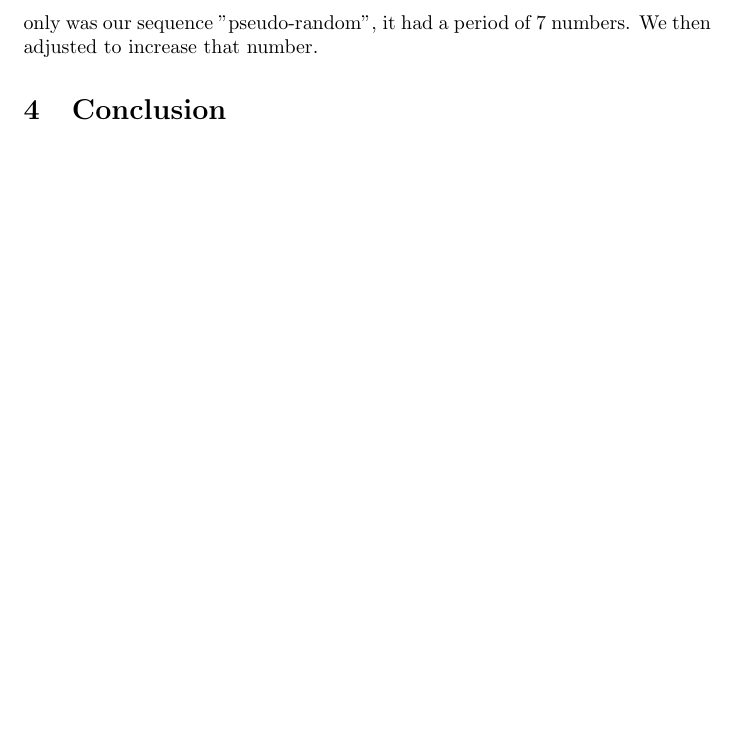
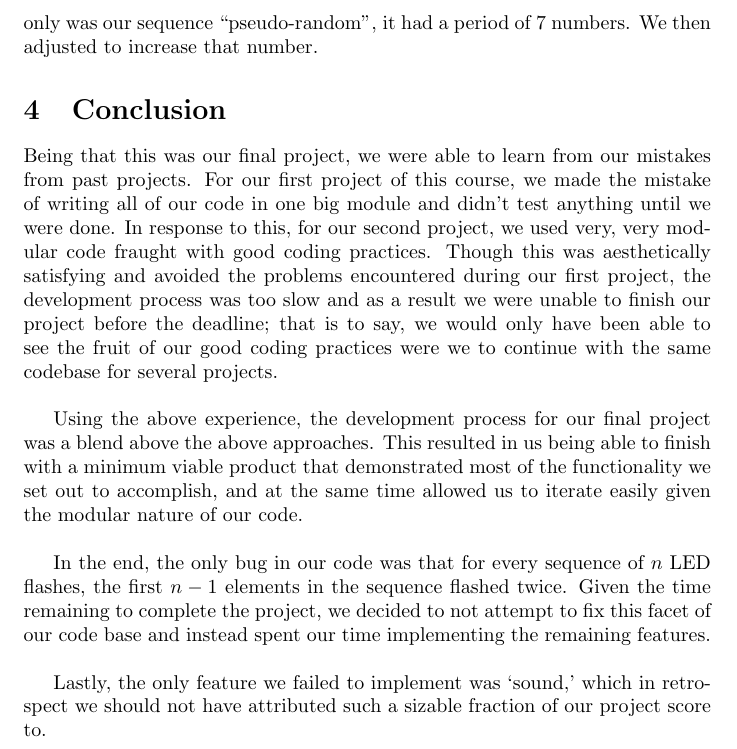
Before and after one commit to lowellbander/CS-M152A, a LaTeX document (lab4/report.tex): part of page 4 of 4, cut so that both start at the same text, the shorter picture padded with empty space. Compiled offline with pdfLaTeX.

Commit message:
finished conclusion

```diff
--- a/lab4/report.tex
+++ b/lab4/report.tex
@@ -62,9 +62,17 @@ Along with simulating and testing the overall game, we modularized our code and
 
 For the overall game, we simulated the game from level one through level 10 and covered both correct and incorrect input. We discovered that when the user inputs an incorrect switch, the program did not produce a new random sequence but instead restarted the game using the same sequence from before. \\
 
-Our simulation of the randomSequenceGenerator module showed that not only was our sequence "pseudo-random", it had a period of 7 numbers. We then adjusted to increase that number.
+Our simulation of the randomSequenceGenerator module showed that not only was our sequence ``pseudo-random", it had a period of 7 numbers. We then adjusted to increase that number.
 
 \section{Conclusion}
+Being that this was our final project, we were able to learn from our mistakes from past projects. For our first project of this course, we made the mistake of writing all of our code in one big module and didn't test anything until we were done. In response to this, for our second project, we used very, very modular code fraught with good coding practices. Though this was aesthetically satisfying and avoided the problems encountered during our first project, the development process was too slow and as a result we were unable to finish our project before the deadline; that is to say, we would only have been able to see the fruit of our good coding practices were we to continue with the same codebase for several projects.\\
+
+Using the above experience, the development process for our final project was a blend above the above approaches. This resulted in us being able to finish with a minimum viable product that demonstrated most of the functionality we set out to accomplish, and at the same time allowed us to iterate easily given the modular nature of our code.\\
+
+In the end, the only bug in our code was that for every sequence of $n$ LED flashes, the first $n-1$ elements in the sequence flashed twice. Given the time remaining to complete the project, we decided to not attempt to fix this facet of our code base and instead spent our time implementing the remaining features.\\
+
+Lastly, the only feature we failed to implement was `sound,' which in retrospect we should not have attributed such a sizable fraction of our project score to.
+
 
 
 \end{document}
```
